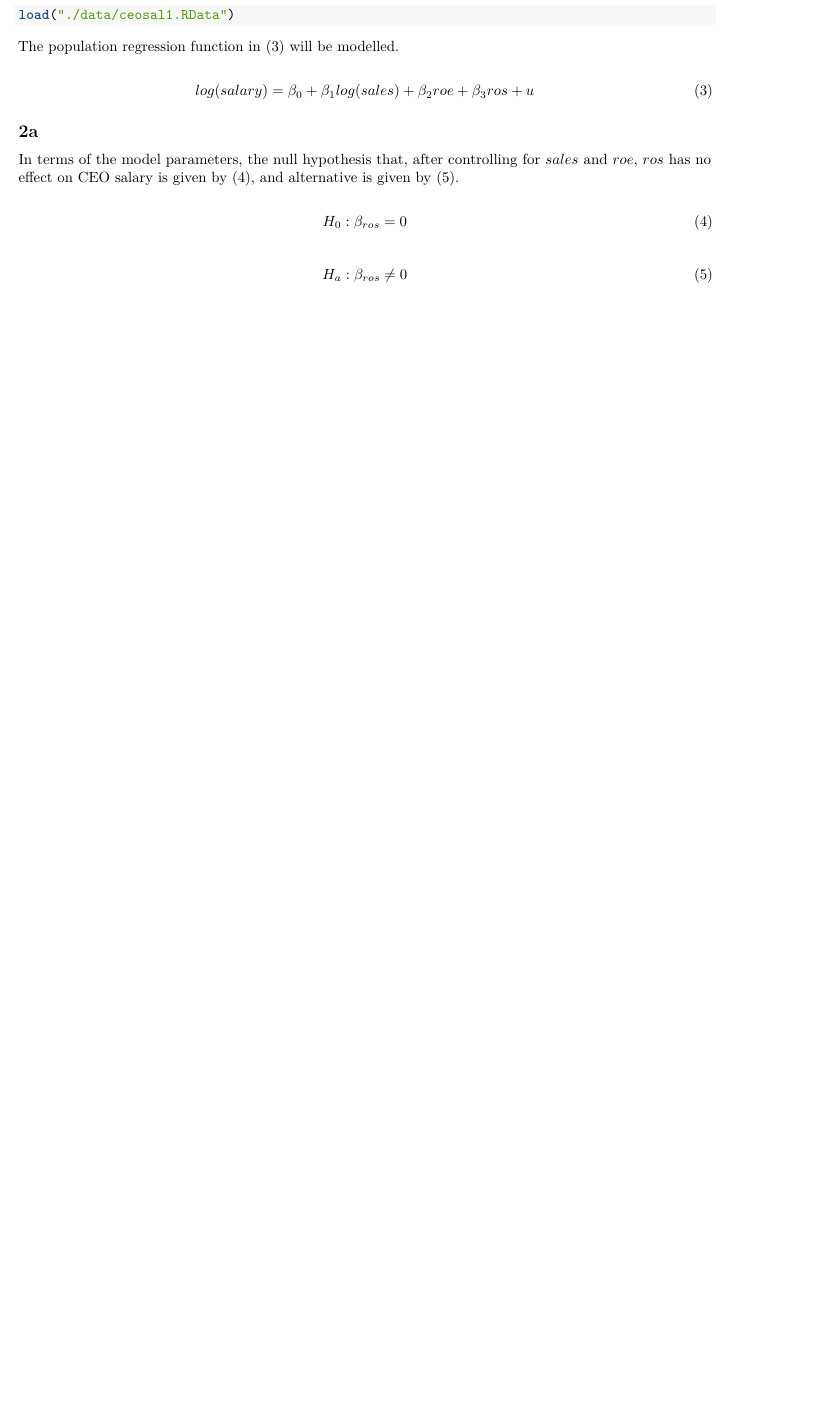
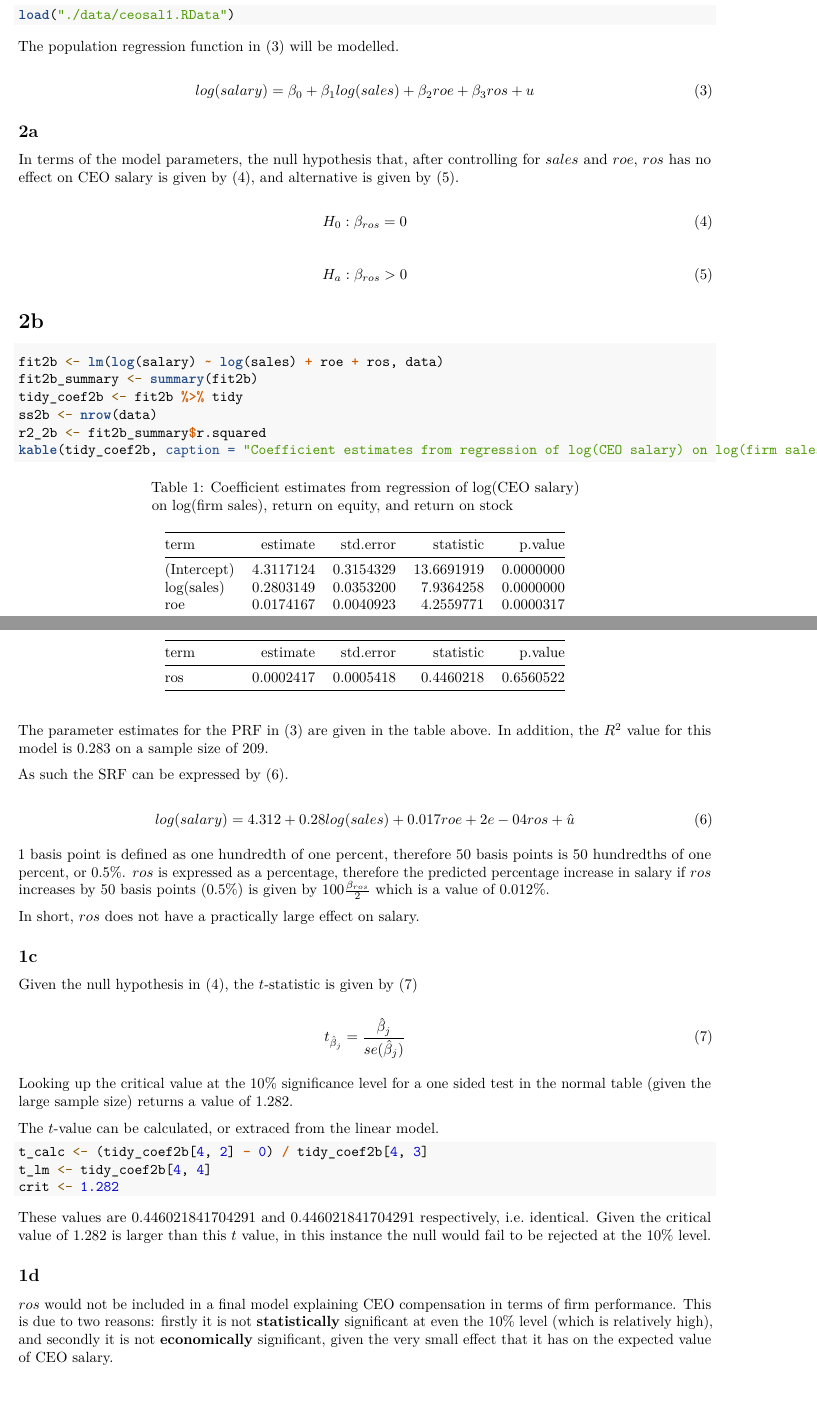
Before and after one commit to Jim89/icl, an R Markdown document (stats_and_econ/homework/hw2/AssignmentTwo.Rmd): part of page 4 of 4 before the commit and two parts of pages 4 and 5 of 5 after it, the two joined at a grey line, cut so that both start at the same text, the shorter picture padded with empty space. Rendered offline with R 4.5, knitr and Pandoc, then LaTeX, with nearby package versions; some code elsewhere in the file could not run offline.

Commit message:
Add responses for 2b - 2d

````diff
--- a/stats_and_econ/homework/hw2/AssignmentTwo.Rmd
+++ b/stats_and_econ/homework/hw2/AssignmentTwo.Rmd
@@ -149,5 +149,56 @@ H_0 : \beta_{ros} = 0
 \end{equation}
 
 \begin{equation} \label{eq:2aalt}
-H_a : \beta_{ros} \neq 0
+H_a : \beta_{ros} > 0
 \end{equation}
+
+# 2b
+
+```{r 2b}
+fit2b <- lm(log(salary) ~ log(sales) + roe + ros, data)
+fit2b_summary <- summary(fit2b)
+tidy_coef2b <- fit2b %>% tidy
+ss2b <- nrow(data)
+r2_2b <- fit2b_summary$r.squared
+kable(tidy_coef2b, caption = "Coefficient estimates from regression of log(CEO salary) on log(firm sales), return on equity, and return on stock")
+```
+
+The parameter estimates for the PRF in \eqref{eq:prf2} are given in the table above. In addition, the $R^2$ value for this model is `r round(r2_2b, 3)` on a sample size of `r ss2b`.
+
+As such the SRF can be expressed by \eqref{eq:srf2b}.
+
+\begin{equation} \label{eq:srf2b}
+log(salary) = `r round(tidy_coef2b[1, 2], 3)` + `r round(tidy_coef2b[2, 2], 3)`log(sales) + `r round(tidy_coef2b[3, 2], 3)`roe + `r round(tidy_coef2b[4, 2], 4)`ros + \hat{u}
+\end{equation}
+
+1 basis point is defined as one hundredth of one percent, therefore 50 basis points is 50 hundredths of one percent, or 0.5%. $ros$ is expressed as a percentage, therefore the predicted percentage increase in salary if $ros$ increases by 50 basis points (0.5%) is given by $100\frac{\beta_{ros}}{2}$ which is a value of `r round((tidy_coef2b[4, 2]/2)*100, 3)`%.
+
+In short, $ros$ does not have a practically large effect on salary.
+
+## 1c
+
+Given the null hypothesis in \eqref{eq:2anull}, the $t$-statistic is given by \eqref{eq:t}
+
+\begin{equation} \label{eq:t}
+t_{\hat\beta_j} = \dfrac{\hat\beta_j}{se(\hat\beta_j)}
+\end{equation}
+
+Looking up the critical value at the 10% significance level for a one sided test in the normal table (given the large sample size) returns a value of 1.282.
+
+The $t$-value can be calculated, or extraced from the linear model.
+
+```{r 2c}
+t_calc <- (tidy_coef2b[4, 2] - 0) / tidy_coef2b[4, 3]
+t_lm <- tidy_coef2b[4, 4]
+crit <- 1.282
+```
+
+These values are `r t_calc` and `r t_lm` respectively, i.e. identical. Given the critical value of `r crit` is larger than this $t$ value, in this instance the null would fail to be rejected at the 10% level.
+
+## 1d
+
+$ros$ would not be included in a final model explaining CEO compensation in terms of firm performance. This is due to two reasons: firstly it is not __statistically__ significant at even the 10% level (which is relatively high), and secondly it is not __economically__ significant, given the very small effect that it has on the expected value of CEO salary.
+
+```{r s2_cleanup, echo = FALSE}
+rm(list = ls())
+```
````
